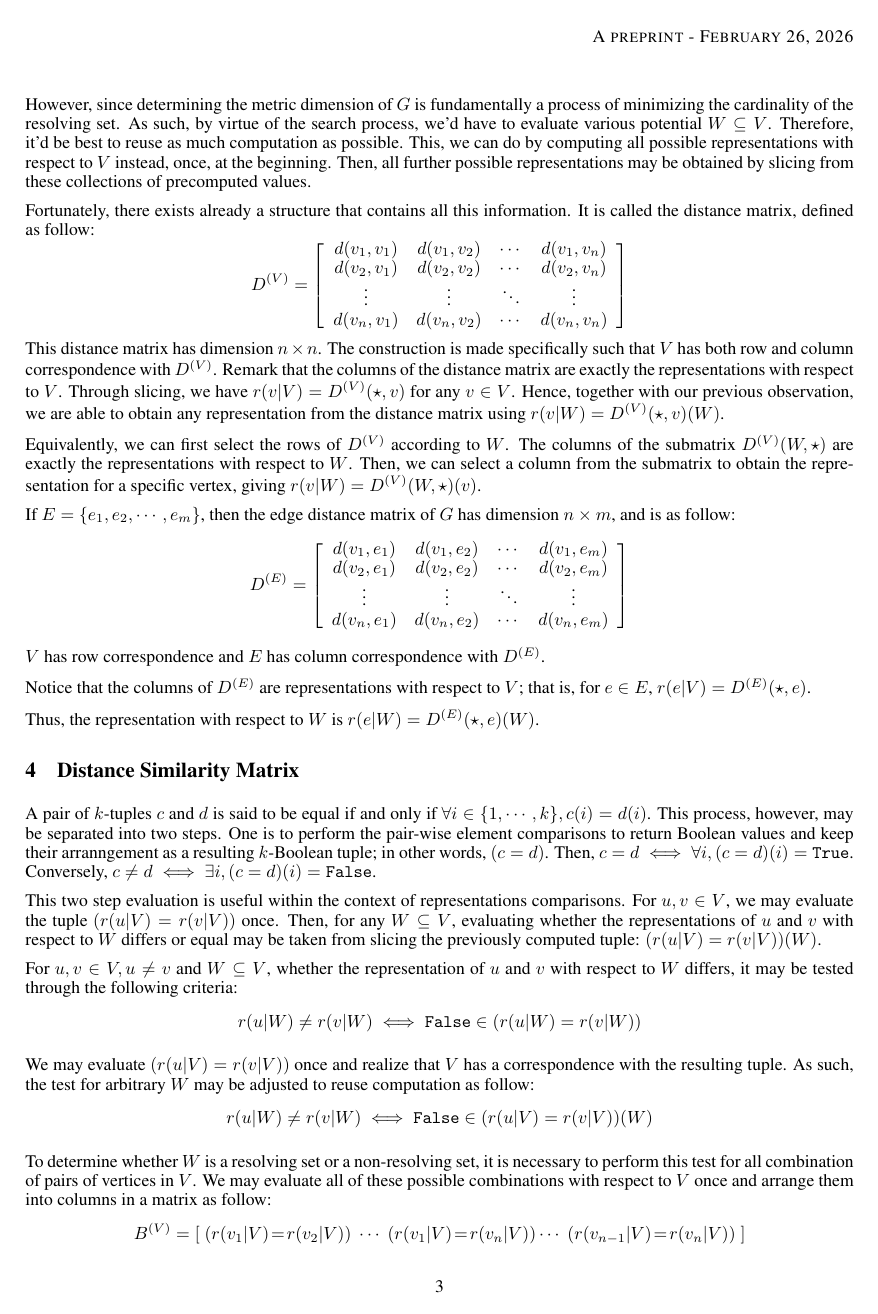
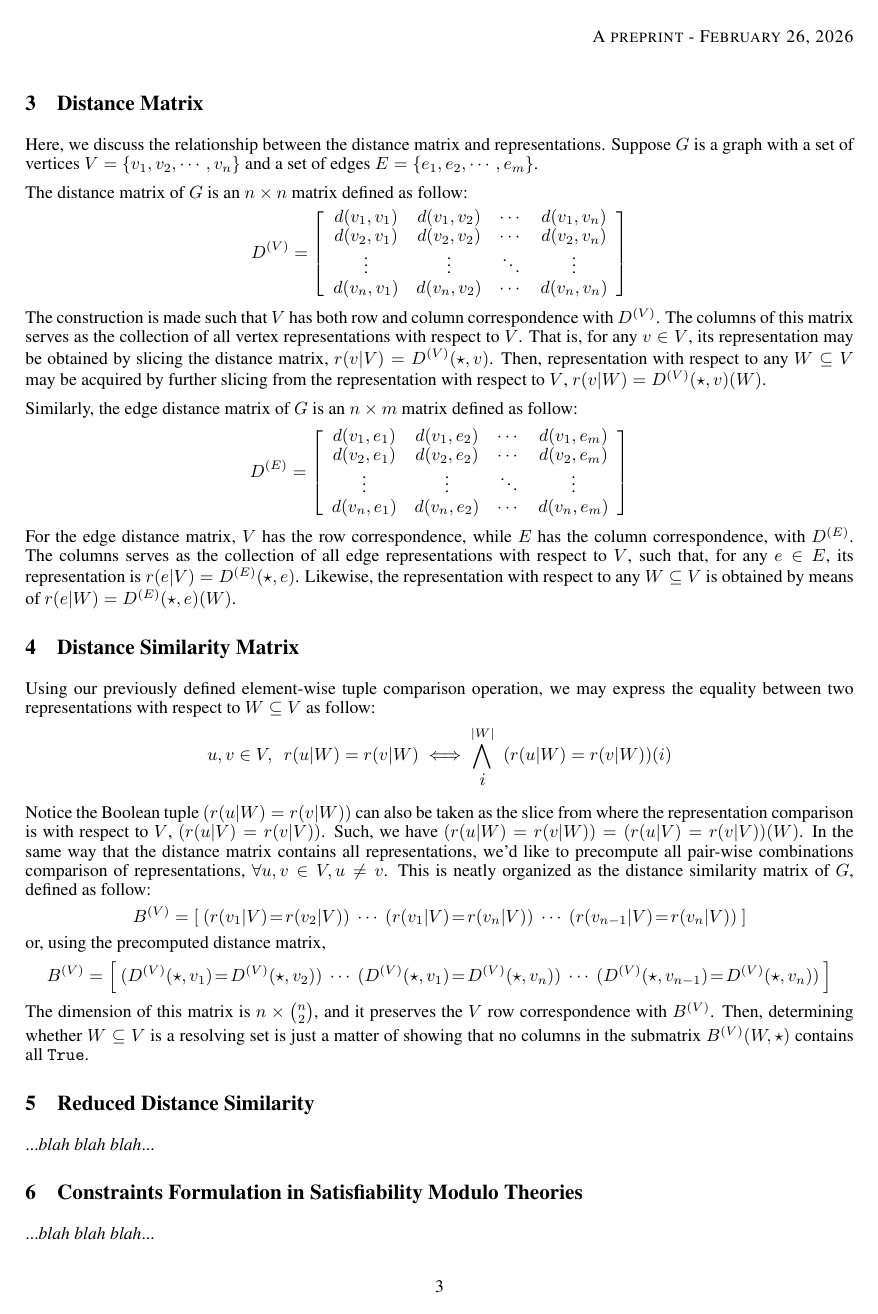
Before and after one commit to fikri-ajiwijaya/metric-dimension.tex, a LaTeX paper (src/main.tex): page 3 of 4. Compiled offline with pdfLaTeX.

Commit message:
Experiment with yet alternative narrative style

```diff
--- a/src/main.tex
+++ b/src/main.tex
@@ -122,17 +122,12 @@
 
 	The edge metric dimension of a graph is the minimum cardinality of edge resolving sets of the graph.
 
+	\clearpage
 	\section{Distance Matrix}
 
-	Suppose \(G\) is a graph with a set of vertices \(V = \{v_1, v_2, \cdots, v_n\}\) and a set of edges \(E = \{e_1, e_2, \cdots, e_m\}\).
+	Here, we discuss the relationship between the distance matrix and representations. Suppose \(G\) is a graph with a set of vertices \(V = \{v_1, v_2, \cdots, v_n\}\) and a set of edges \(E = \{e_1, e_2, \cdots, e_m\}\).
 
-	Let us compute for a vertex \(v \in V\) its representation with respect to \(V\). We would obtain the tuple \(r(v|V) = (d(v_1, v), d(v_2, v), \cdots, d(v_n, v))\). Observe that, this tuple contains the distance from every other vertices to \(v\), where \(\forall u \in V, d(u, v) = r(v|V)(u)\). Such, for any \(W \subseteq V\), the representation of \(v\) with respect to \(W\) may be acquired by slicing directly from this tuple; that is, \(r(v|W) = r(v|V)(W)\).
-
-	Next, let us revisit the notion of resolving set. The set \(W \subseteq V\) is a resolving set of \(G\) if and only if the representation of all vertices with respect to it are unique. Thus, by definition, we must compute all possible representations with respect to \(W\) to even be able to begin quantifying whether \(W\) fulfill this criteria.
-
-	However, since determining the metric dimension of \(G\) is fundamentally a process of minimizing the cardinality of the resolving set. As such, by virtue of the search process, we'd have to evaluate various potential \(W \subseteq V\). Therefore, it'd be best to reuse as much computation as possible. This, we can do by computing all possible representations with respect to \(V\) instead, once, at the beginning. Then, all further possible representations may be obtained by slicing from these collections of precomputed values.
-
-	Fortunately, there exists already a structure that contains all this information. It is called the distance matrix, defined as follow:
+	The distance matrix of \(G\) is an \(n \times n\) matrix defined as follow:
 	\[
 		D^{(V)} = \left[
 		\begin{array}{cccc}
@@ -143,11 +138,9 @@
 		\end{array}
 		\right]
 	\]
-	This distance matrix has dimension \(n \times n\). The construction is made specifically such that \(V\) has both row and column correspondence with \(D^{(V)}\). Remark that the columns of the distance matrix are exactly the representations with respect to \(V\). Through slicing, we have \(r(v|V) = D^{(V)}(\star, v)\) for any \(v \in V\). Hence, together with our previous observation, we are able to obtain any representation from the distance matrix using \(r(v|W) = D^{(V)}(\star, v)(W)\).
+	The construction is made such that \(V\) has both row and column correspondence with \(D^{(V)}\). The columns of this matrix serves as the collection of all vertex representations with respect to \(V\). That is, for any \(v \in V\), its representation may be obtained by slicing the distance matrix, \(r(v|V) = D^{(V)}(\star, v)\). Then, representation with respect to any \(W \subseteq V\) may be acquired by further slicing from the representation with respect to \(V\), \(r(v|W) = D^{(V)}(\star, v)(W)\).
 
-	Equivalently, we can first select the rows of \(D^{(V)}\) according to \(W\). The columns of the submatrix \(D^{(V)}(W, \star)\) are exactly the representations with respect to \(W\). Then, we can select a column from the submatrix to obtain the representation for a specific vertex, giving \(r(v|W) = D^{(V)}(W, \star)(v)\).
-
-	If \(E = \{e_1, e_2, \cdots, e_m\}\), then the edge distance matrix of \(G\) has dimension \(n \times m\), and is as follow:
+	Similarly, the edge distance matrix of \(G\) is an \(n \times m\) matrix defined as follow:
 	\[
 		D^{(E)} = \left[
 		\begin{array}{cccc}
@@ -158,27 +151,9 @@
 		\end{array}
 		\right]
 	\]
-	\(V\) has row correspondence and \(E\) has column correspondence with \(D^{(E)}\).
-
-	Notice that the columns of \(D^{(E)}\) are representations with respect to \(V\); that is, for \(e \in E\), \(r(e|V) = D^{(E)}(\star, e)\).
-
-	Thus, the representation with respect to \(W\) is \(r(e|W) = D^{(E)}(\star, e)(W)\).
+	For the edge distance matrix, \(V\) has the row correspondence, while \(E\) has the column correspondence, with \(D^{(E)}\). The columns serves as the collection of all edge representations with respect to \(V\), such that, for any \(e \in E\), its representation is \(r(e|V) = D^{(E)}(\star, e)\). Likewise, the representation with respect to any \(W \subseteq V\) is obtained by means of \(r(e|W) = D^{(E)}(\star, e)(W)\).
 
 	\section{Distance Similarity Matrix}
 
-	A pair of \(k\)-tuples \(c\) and \(d\) is said to be equal if and only if \(\forall i \in \{1, \cdots, k\}, c(i) = d(i)\). This process, however, may be separated into two steps. One is to perform the pair-wise element comparisons to return Boolean values and keep their arranngement as a resulting \(k\)-Boolean tuple; in other words, \((c = d)\). Then, \(c = d \iff \forall i, (c = d)(i) = \mathtt{True}\). Conversely, \(c \neq d \iff \exists i, (c = d)(i) = \mathtt{False}\).
-
-	This two step evaluation is useful within the context of representations comparisons. For \(u, v \in V\), we may evaluate the tuple \((r(u|V) = r(v|V))\) once. Then, for any \(W \subseteq V\), evaluating whether the representations of \(u\) and \(v\) with respect to \(W\) differs or equal may be taken from slicing the previously computed tuple: \((r(u|V) = r(v|V))(W)\).
-
-	For \(u, v \in V, u \neq v\) and \(W \subseteq V\), whether the representation of \(u\) and \(v\) with respect to \(W\) differs, it may be tested through the following criteria:
-		\[ r(u|W) \neq r(v|W) \iff \mathtt{False} \in (r(u|W) = r(v|W)) \]
-
-	We may evaluate \((r(u|V) = r(v|V))\) once and realize that \(V\) has a correspondence with the resulting tuple. As such, the test for arbitrary \(W\) may be adjusted to reuse computation as follow:
-		\[ r(u|W) \neq r(v|W) \iff \mathtt{False} \in (r(u|V) = r(v|V))(W) \]
-
-	To determine whether \(W\) is a resolving set or a non-resolving set, it is necessary to perform this test for all combination of pairs of vertices in \(V\). We may evaluate all of these possible combinations with respect to \(V\) once and arrange them into columns in a matrix as follow:
+	Using our previously defined element-wise tuple comparison operation, we may express the equality between two representations with respect to \(W \subseteq V\) as follow:
 	\[
-		B^{(V)} = \left[\;
-			(r(v_1|V)\!=\!r(v_2|V))\;
-			\cdots\;
-			(r(v_1|V)\!=\!r(v_n|V))
@@ -191,4 +160 @@
-		B^{(V)} = \left[\;
-			(D^{(V)}(\star, v_1)\!=\!D^{(V)}(\star, v_2))\;
-			\cdots\;
-			(D^{(V)}(\star, v_1)\!=\!D^{(V)}(\star, v_n))
+		u, v \in V,\enspace r(u|W) = r(v|W) \iff \bigwedge \limits_{\displaystyle i}^{|W|}\enspace (r(u|W) = r(v|W))(i)
@@ -202,4 +161,5 @@
 	\]
 
-	Similarly, we may construct an edge distance similarity matrix of dimension \(n \times \binom{m}{2}\) as follow:
+	Notice the Boolean tuple \((r(u|W) = r(v|W))\) can also be taken as the slice from where the representation comparison is with respect to \(V\), \((r(u|V) = r(v|V))\). Such, we have \((r(u|W) = r(v|W)) = (r(u|V) = r(v|V))(W)\). In the same way that the distance matrix contains all representations, we'd like to precompute all pair-wise combinations comparison of representations, \(\forall u, v \in V, u \neq v\). This is neatly organized as the distance similarity matrix of \(G\), defined as follow:
 	\[
+		B^{(V)} = \left[\ (r(v_1|V)\!=\!r(v_2|V))\ \cdots\ (r(v_1|V)\!=\!r(v_n|V))\ \cdots\ (r(v_{n-1}|V)\!=\!r(v_n|V))\ \right]
@@ -213,3 +166,4 @@
 	\]
-	or by reusing \(D^{(E)}\) computation
+	or, using the precomputed distance matrix,
 	\[
+		B^{(V)} = \left[\ (D^{(V)}(\star, v_1)\!=\!D^{(V)}(\star, v_2))\ \cdots\ (D^{(V)}(\star, v_1)\!=\!D^{(V)}(\star, v_n))\ \cdots\ (D^{(V)}(\star, v_{n-1})\!=\!D^{(V)}(\star, v_n))\ \right]
@@ -223,8 +170,5 @@
 	\]
-	Likewise, \(B^{(E)}\) preserves its row correspondence with \(V\). By observing whether all columns in \(B^{(E)}(W)\) contains \(\mathtt{False}\), \(W\) can be concluded to be an edge resolving set; or more rigorously,
-	\[
-		W \text{ is an edge resolving set} \iff \forall j, \enspace \texttt{False} \in B^{(E)}(W, \star)(\star, j)
-	\]
+	The dimension of this matrix is \(n \times \binom{n}{2}\), and it preserves the \(V\) row correspondence with \(B^{(V)}\). Then, determining whether \(W \subseteq V\) is a resolving set is just a matter of showing that no columns in the submatrix \(B^{(V)}(W, \star)\) contains all \(\mathtt{True}\).
 
 	\section{Reduced Distance Similarity}
 
```
Also changed, not shown: src/main.tex (27 more changed lines).
